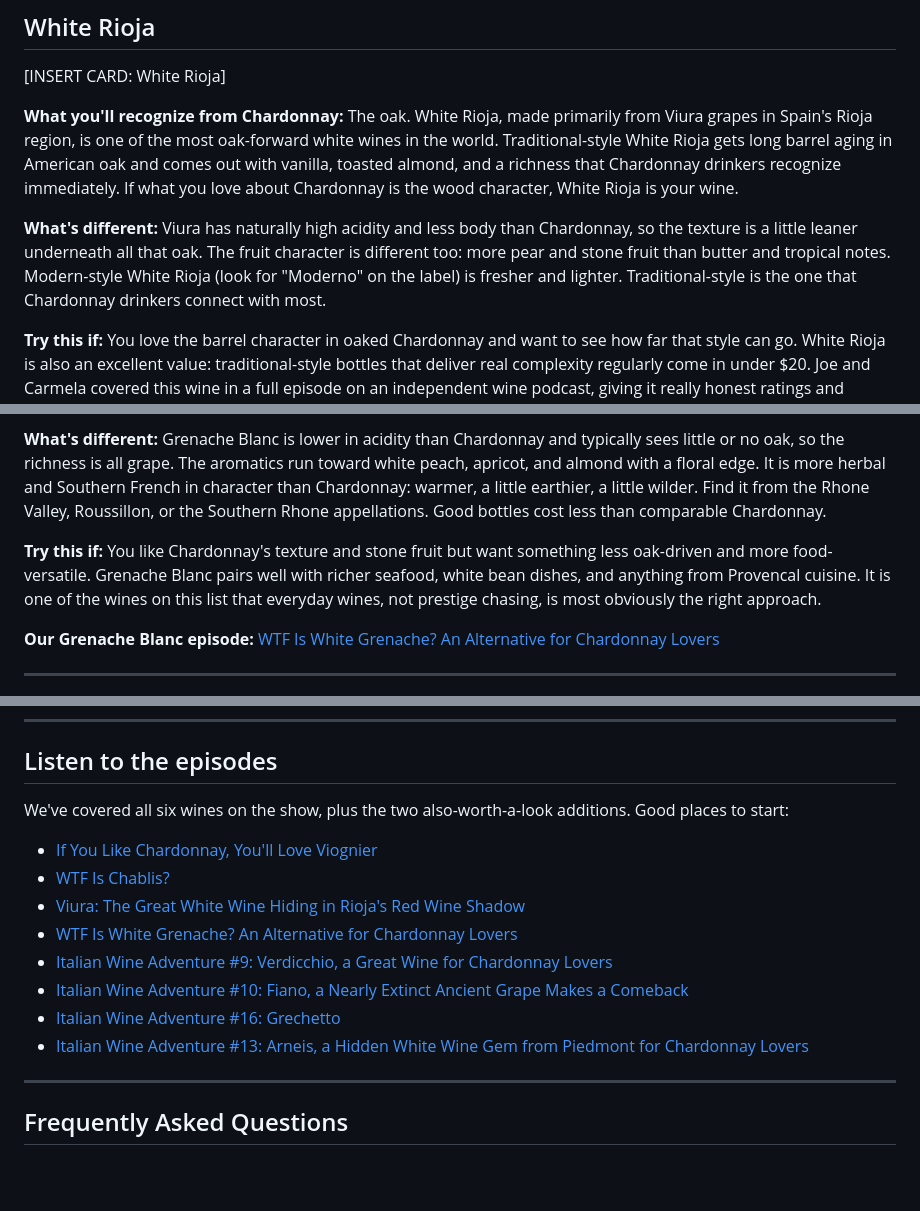
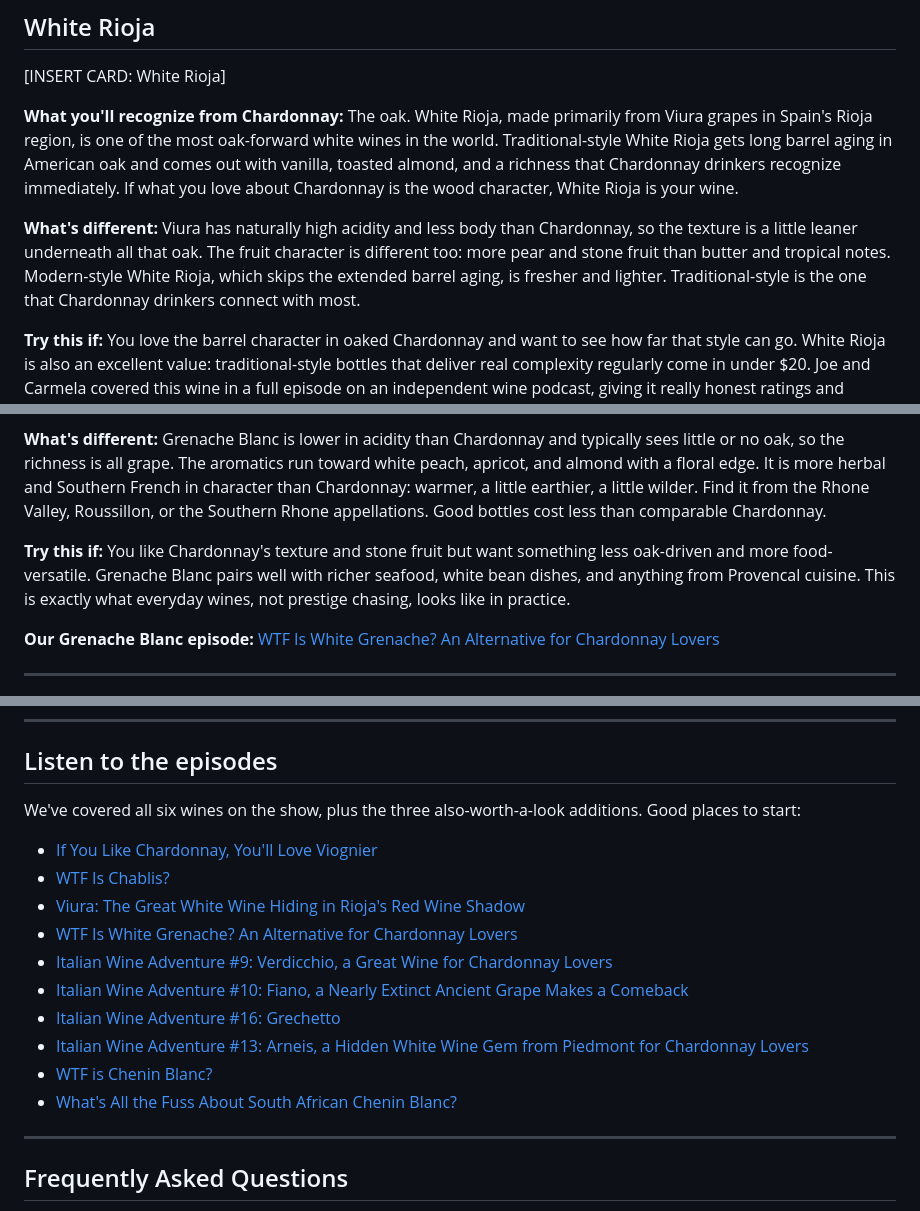
Before and after one commit to jammele/WinePairPodcast, a Markdown page: outputs/chardonnay-spoke.md, 3 parts joined by grey strips. Drawn GitHub-style; blank space fills up the shorter version.

```diff
--- a/outputs/chardonnay-spoke.md
+++ b/outputs/chardonnay-spoke.md
@@ -59,7 +59,7 @@ Chardonnay grows almost everywhere, which means prices and styles vary enormousl
 
 **What you'll recognize from Chardonnay:** The oak. White Rioja, made primarily from Viura grapes in Spain's Rioja region, is one of the most oak-forward white wines in the world. Traditional-style White Rioja gets long barrel aging in American oak and comes out with vanilla, toasted almond, and a richness that Chardonnay drinkers recognize immediately. If what you love about Chardonnay is the wood character, White Rioja is your wine.
 
-**What's different:** Viura has naturally high acidity and less body than Chardonnay, so the texture is a little leaner underneath all that oak. The fruit character is different too: more pear and stone fruit than butter and tropical notes. Modern-style White Rioja (look for "Moderno" on the label) is fresher and lighter. Traditional-style is the one that Chardonnay drinkers connect with most.
+**What's different:** Viura has naturally high acidity and less body than Chardonnay, so the texture is a little leaner underneath all that oak. The fruit character is different too: more pear and stone fruit than butter and tropical notes. Modern-style White Rioja, which skips the extended barrel aging, is fresher and lighter. Traditional-style is the one that Chardonnay drinkers connect with most.
 
 **Try this if:** You love the barrel character in oaked Chardonnay and want to see how far that style can go. White Rioja is also an excellent value: traditional-style bottles that deliver real complexity regularly come in under $20. Joe and Carmela covered this wine in a full episode on an independent wine podcast, giving it really honest ratings and reviews, and the verdict was clear.
 
@@ -75,7 +75,7 @@ Chardonnay grows almost everywhere, which means prices and styles vary enormousl
 
 **What's different:** Grenache Blanc is lower in acidity than Chardonnay and typically sees little or no oak, so the richness is all grape. The aromatics run toward white peach, apricot, and almond with a floral edge. It is more herbal and Southern French in character than Chardonnay: warmer, a little earthier, a little wilder. Find it from the Rhone Valley, Roussillon, or the Southern Rhone appellations. Good bottles cost less than comparable Chardonnay.
 
-**Try this if:** You like Chardonnay's texture and stone fruit but want something less oak-driven and more food-versatile. Grenache Blanc pairs well with richer seafood, white bean dishes, and anything from Provencal cuisine. It is one of the wines on this list that everyday wines, not prestige chasing, is most obviously the right approach.
+**Try this if:** You like Chardonnay's texture and stone fruit but want something less oak-driven and more food-versatile. Grenache Blanc pairs well with richer seafood, white bean dishes, and anything from Provencal cuisine. This is exactly what everyday wines, not prestige chasing, looks like in practice.
 
 **Our Grenache Blanc episode:** [WTF Is White Grenache? An Alternative for Chardonnay Lovers](https://thewinepairpodcast.com/episode/wtf-is-white-grenache-aka-garnatxa-blanca-and-grenache-blanc-an-alternative-for-chardonnay-lovers-a-good-summer-wine)
 
@@ -137,7 +139,7 @@ Pairings that work across the group:
 
 ## Listen to the episodes
 
-We've covered all six wines on the show, plus the two also-worth-a-look additions. Good places to start:
+We've covered all six wines on the show, plus the three also-worth-a-look additions. Good places to start:
 
 - [If You Like Chardonnay, You'll Love Viognier](https://thewinepairpodcast.com/episode/if-you-like-chardonnay-youll-love-viognier-white-wine-alternatives-for-chardonnay-white-wine-for-red-wine-drinkers-the-right-white-wine-temperature)
 - [WTF Is Chablis?](https://thewinepairpodcast.com/episode/wtf-is-chablis)
@@ -147,6 +149,8 @@ We've covered all six wines on the show, plus the two also-worth-a-look addition
 - [Italian Wine Adventure #10: Fiano, a Nearly Extinct Ancient Grape Makes a Comeback](https://thewinepairpodcast.com/episode/italian-wine-adventure-10-fiano-a-nearly-extinct-ancient-grape-makes-a-comeback-bigger-bodied-white-wine-famous-foods-from-the-campania-area-of-italy-chardonnay-alternative)
 - [Italian Wine Adventure #16: Grechetto](https://thewinepairpodcast.com/episode/italian-wine-adventure-16-grechetto)
 - [Italian Wine Adventure #13: Arneis, a Hidden White Wine Gem from Piedmont for Chardonnay Lovers](https://thewinepairpodcast.com/episode/italian-wine-adventure-13-arneis-a-hidden-white-wine-gem-from-piedmont-for-chardonnay-lovers)
+- [WTF is Chenin Blanc?](https://thewinepairpodcast.com/episode/wtf-is-chenin-blanc)
+- [What's All the Fuss About South African Chenin Blanc?](https://thewinepairpodcast.com/episode/whats-all-the-fuss-about-south-african-chenin-blanc)
 
 ---
 
```
Also changed, not shown: other parts of outputs/chardonnay-spoke.md (+2 -0 lines), docs/work-log.md (+3 -3 lines).
